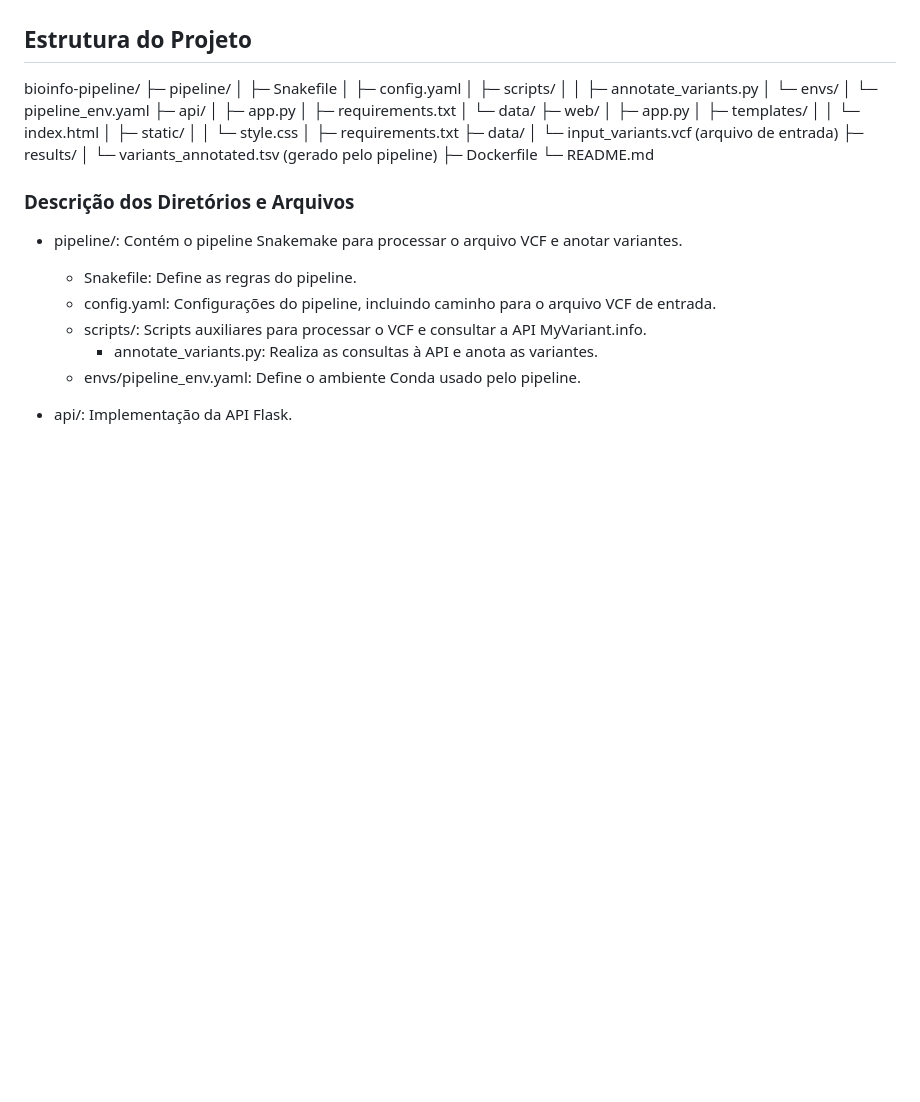
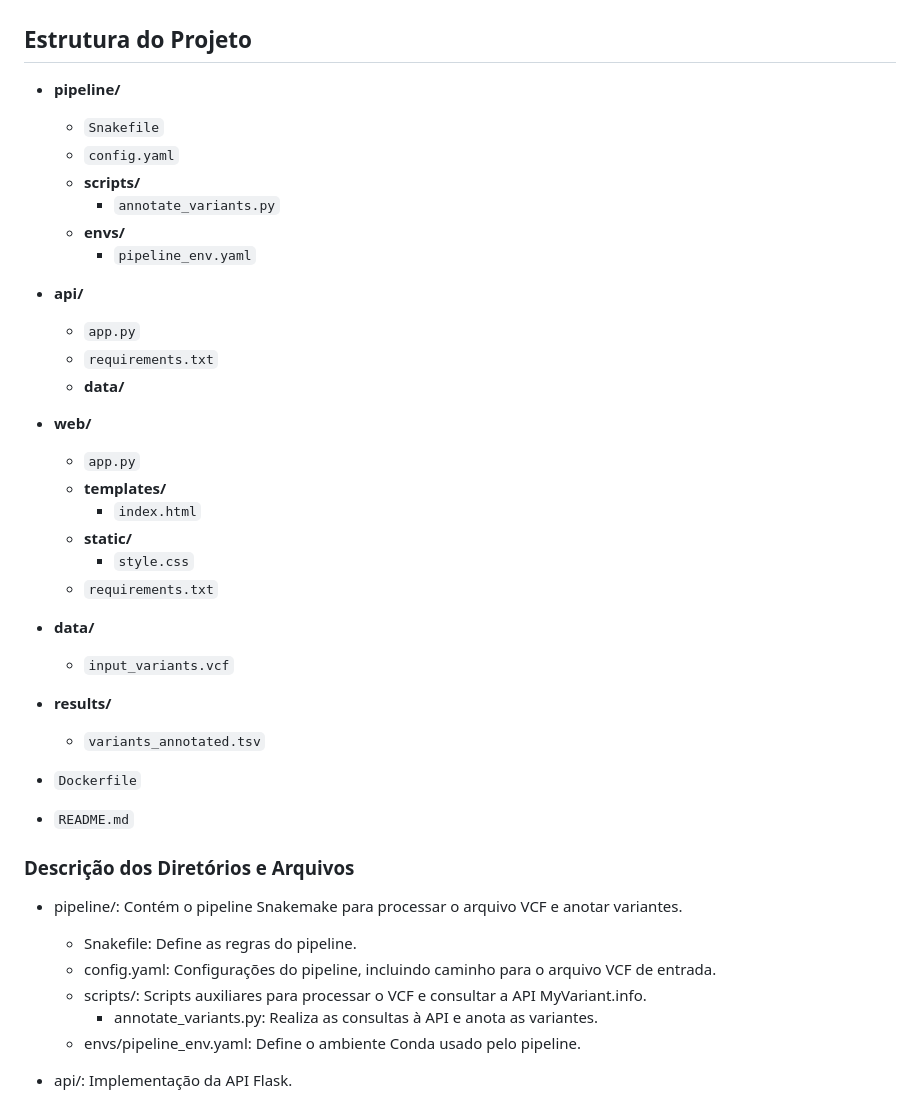
Before and after one commit to madsondeluna/bioinfo-pipeline, a Markdown page: readme.md, the part around the change. GitHub-like rendering; blank space fills up the shorter version.

Commit message:
Update readme.md
Atualização de manual.

```diff
--- a/readme.md
+++ b/readme.md
@@ -4,33 +4,35 @@ Este projeto implementa um pipeline de bioinformática para anotar variantes gen
 
 ## Estrutura do Projeto
 
+- **pipeline/**
+  - `Snakefile`
+  - `config.yaml`
+  - **scripts/**
+    - `annotate_variants.py`
+  - **envs/**
+    - `pipeline_env.yaml`
 
-bioinfo-pipeline/
-├─ pipeline/
-│  ├─ Snakefile
-│  ├─ config.yaml
-│  ├─ scripts/
-│  │  ├─ annotate_variants.py
-│  └─ envs/
-│     └─ pipeline_env.yaml
-├─ api/
-│  ├─ app.py
-│  ├─ requirements.txt
-│  └─ data/
-├─ web/
-│  ├─ app.py
-│  ├─ templates/
-│  │  └─ index.html
-│  ├─ static/
-│  │  └─ style.css
-│  ├─ requirements.txt
-├─ data/
-│  └─ input_variants.vcf (arquivo de entrada)
-├─ results/
-│  └─ variants_annotated.tsv (gerado pelo pipeline)
-├─ Dockerfile
-└─ README.md
+- **api/**
+  - `app.py`
+  - `requirements.txt`
+  - **data/**
 
+- **web/**
+  - `app.py`
+  - **templates/**
+    - `index.html`
+  - **static/**
+    - `style.css`
+  - `requirements.txt`
+
+- **data/**
+  - `input_variants.vcf`
+
+- **results/**
+  - `variants_annotated.tsv`
+
+- `Dockerfile`
+- `README.md`
 
 ### Descrição dos Diretórios e Arquivos
 
```
